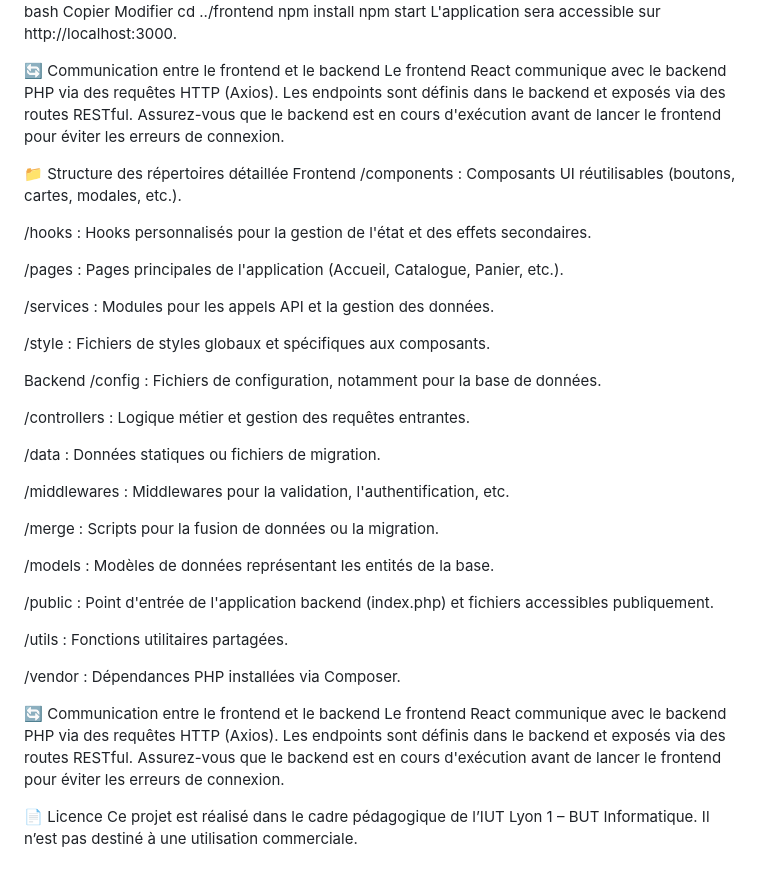
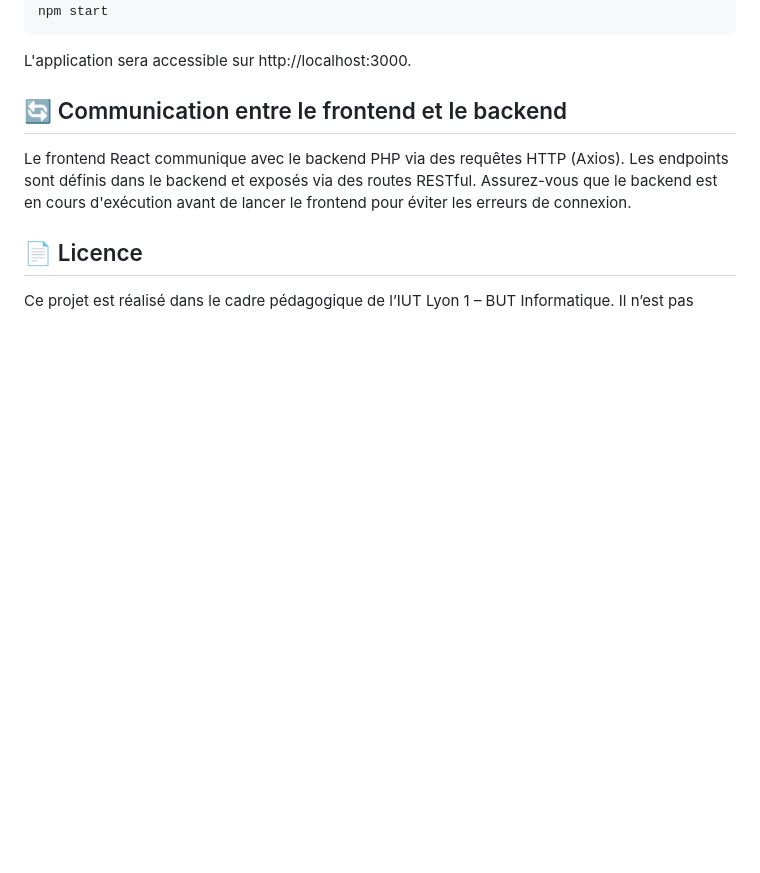
Before and after one commit to MricP/airconcess, a Markdown page: README.md, the part around one of its changes. Drawn GitHub-style; blank space fills up the shorter version.

````diff
--- a/README.md
+++ b/README.md
@@ -91,44 +95,14 @@ Modifier
 cd ../frontend
 npm install
 npm start
+```
 L'application sera accessible sur http://localhost:3000.
 
-🔄 Communication entre le frontend et le backend
+
+## 🔄 Communication entre le frontend et le backend
+
 Le frontend React communique avec le backend PHP via des requêtes HTTP (Axios). Les endpoints sont définis dans le backend et exposés via des routes RESTful. Assurez-vous que le backend est en cours d'exécution avant de lancer le frontend pour éviter les erreurs de connexion.
 
-📁 Structure des répertoires détaillée
-Frontend
-/components : Composants UI réutilisables (boutons, cartes, modales, etc.).
 
-/hooks : Hooks personnalisés pour la gestion de l'état et des effets secondaires.
-
-/pages : Pages principales de l'application (Accueil, Catalogue, Panier, etc.).
-
-/services : Modules pour les appels API et la gestion des données.
-
-/style : Fichiers de styles globaux et spécifiques aux composants.
-
-Backend
-/config : Fichiers de configuration, notamment pour la base de données.
-
-/controllers : Logique métier et gestion des requêtes entrantes.
-
-/data : Données statiques ou fichiers de migration.
-
-/middlewares : Middlewares pour la validation, l'authentification, etc.
-
-/merge : Scripts pour la fusion de données ou la migration.
-
-/models : Modèles de données représentant les entités de la base.
-
-/public : Point d'entrée de l'application backend (index.php) et fichiers accessibles publiquement.
-
-/utils : Fonctions utilitaires partagées.
-
-/vendor : Dépendances PHP installées via Composer.
-
-🔄 Communication entre le frontend et le backend
-Le frontend React communique avec le backend PHP via des requêtes HTTP (Axios). Les endpoints sont définis dans le backend et exposés via des routes RESTful. Assurez-vous que le backend est en cours d'exécution avant de lancer le frontend pour éviter les erreurs de connexion.
-
-📄 Licence
+## 📄 Licence
 Ce projet est réalisé dans le cadre pédagogique de l’IUT Lyon 1 – BUT Informatique. Il n’est pas destiné à une utilisation commerciale.
````
Also changed, not shown: other parts of README.md (+58 -54 lines).
